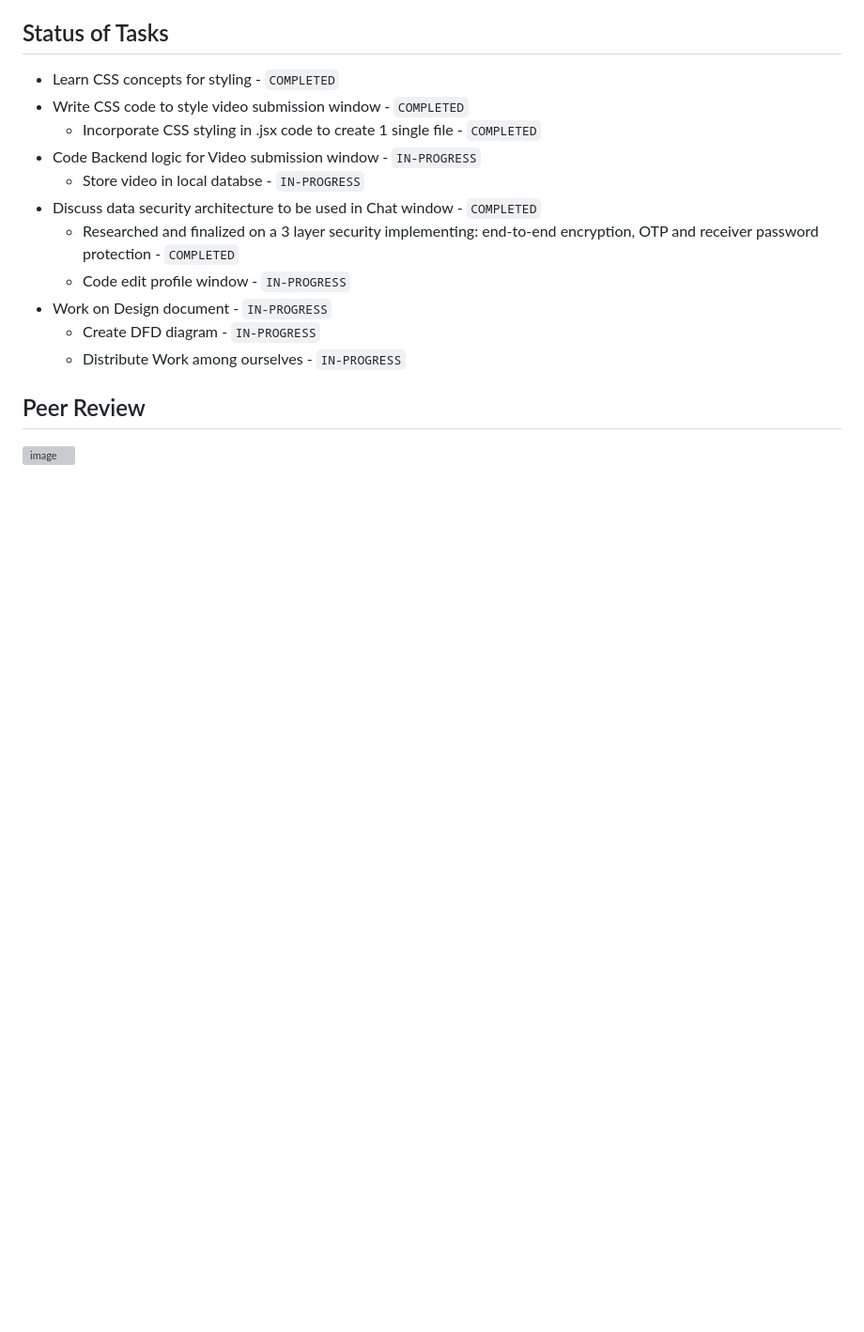
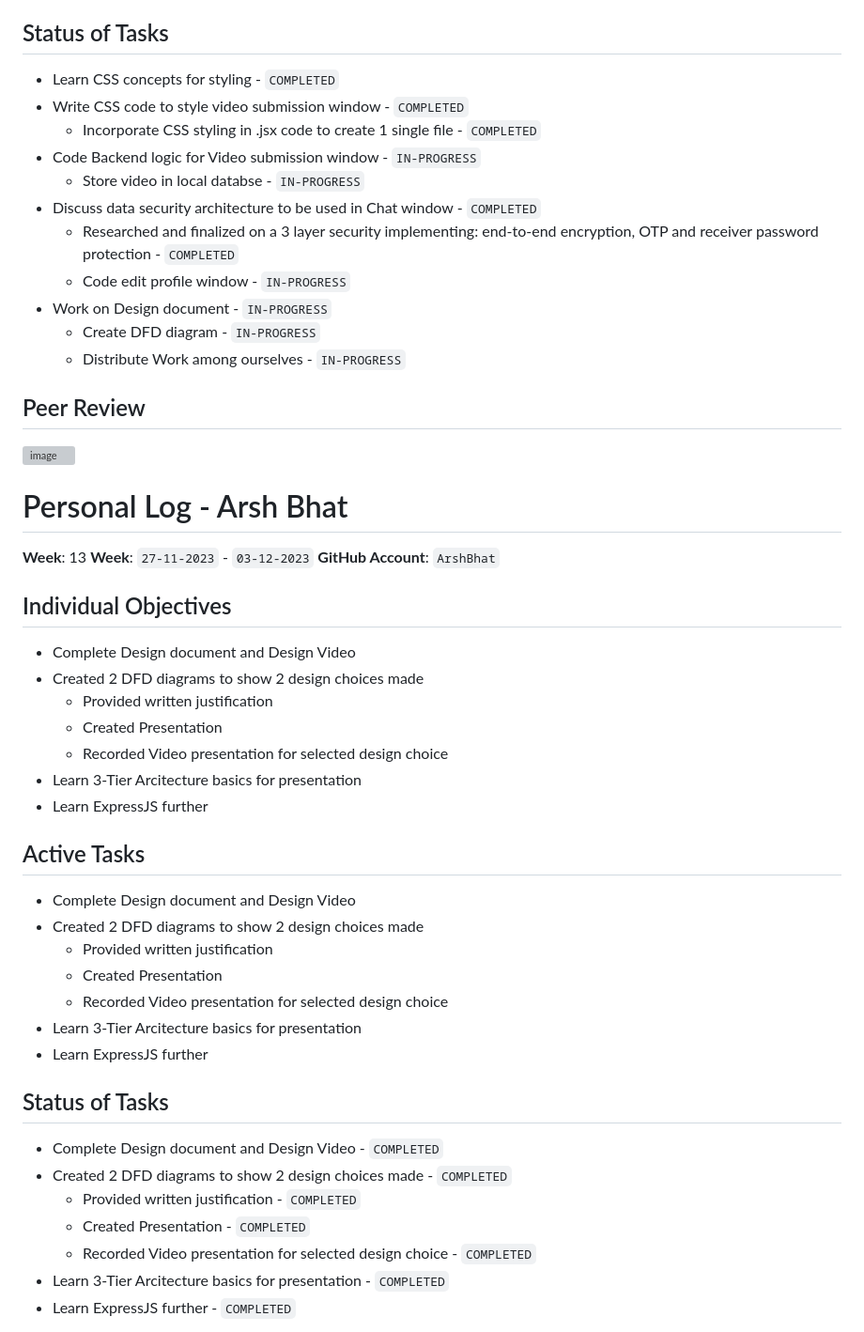
Before and after one commit to TheSomethingSomethingCompany/secret-forest, a Markdown page: docs/weekly logs/indiv_log_ArshBhat.md, the part around one of its changes. Shown at 94% size. Rendered like a GitHub page; blank space fills up the shorter version; grey boxes are pictures that could not be loaded.

```diff
--- a/docs/weekly logs/indiv_log_ArshBhat.md
+++ b/docs/weekly logs/indiv_log_ArshBhat.md
@@ -299,3 +299,40 @@
 
 ## Peer Review
 <img width="596" alt="image" src="https://github.com/COSC-499-W2023/year-long-project-team-10/assets/78169976/cdb7a3d3-72d5-4d66-aa2a-6eae905b7b58">
+
+# Personal Log - Arsh Bhat
+
+**Week**: 13
+**Week**: `27-11-2023` - `03-12-2023`
+**GitHub Account**: `ArshBhat`
+
+## Individual Objectives
+
+- Complete Design document and Design Video
+- Created 2 DFD diagrams to show 2 design choices made
+  - Provided written justification
+  - Created Presentation
+  - Recorded Video presentation for selected design choice
+- Learn 3-Tier Arcitecture basics for presentation
+- Learn ExpressJS further
+
+## Active Tasks
+
+- Complete Design document and Design Video
+- Created 2 DFD diagrams to show 2 design choices made
+  - Provided written justification
+  - Created Presentation
+  - Recorded Video presentation for selected design choice
+- Learn 3-Tier Arcitecture basics for presentation
+- Learn ExpressJS further
+
+## Status of Tasks
+
+- Complete Design document and Design Video - `COMPLETED`
+- Created 2 DFD diagrams to show 2 design choices made - `COMPLETED`
+  - Provided written justification - `COMPLETED`
+  - Created Presentation - `COMPLETED`
+  - Recorded Video presentation for selected design choice - `COMPLETED`
+- Learn 3-Tier Arcitecture basics for presentation - `COMPLETED`
+- Learn ExpressJS further - `COMPLETED`
+
```
Also changed, not shown: other parts of docs/weekly logs/indiv_log_ArshBhat.md (+2 -0 lines).
